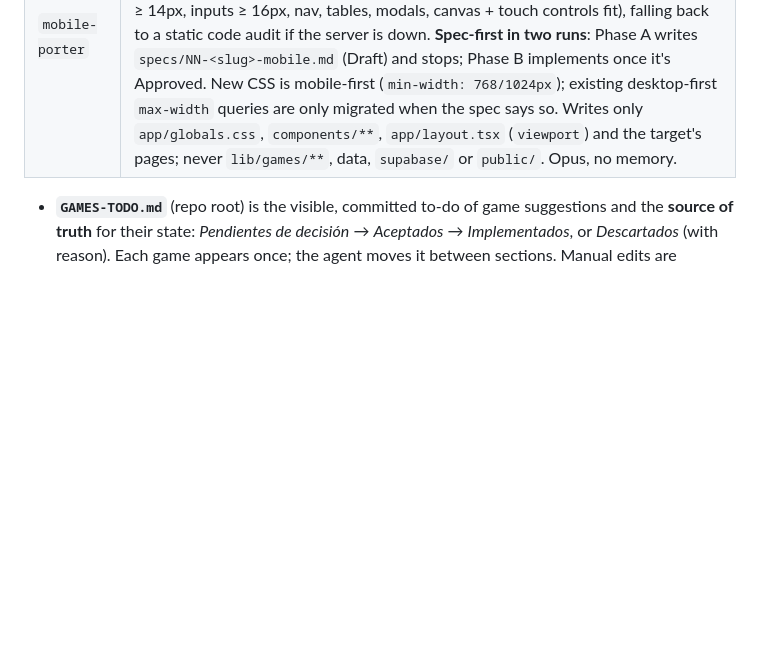
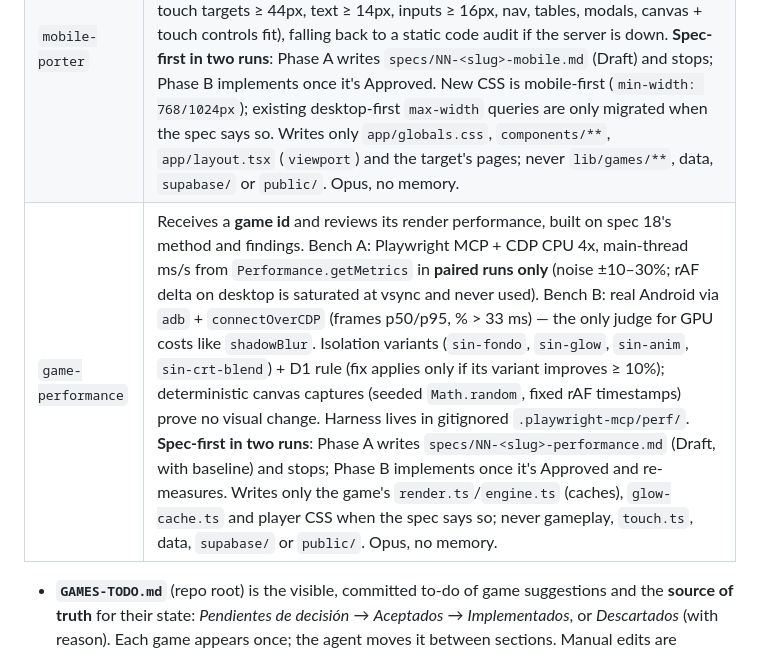
Before and after one commit to djuata/arcade-vault, a Markdown page: CLAUDE.md, the part around the change. Drawn GitHub-style; blank space fills up the shorter version.

Commit message:
docs: add game-performance subagent for per-game render review

```diff
--- a/CLAUDE.md
+++ b/CLAUDE.md
@@ -96,6 +96,7 @@ Every feature goes through a spec in `specs/NN-<slug>.md` (Spanish, `> **Status:
 | `game-jam` | Designer for a **game jam** (see below). Launched 3× in parallel by the main thread, each with a brief (theme, slug, name, `cat`, `color`, angle); writes ONE full spec to `specs/game-jam/<slug>/<slug>-game.md` in the format of specs 07–09. Never writes code, migrations or anything else. Opus, no memory. |
 | `skin-designer` | Receives a **game id** and ensures that game has at least 3 canvas-palette skins: `classic` (default, today's exact colors), `neon`, `retro`, plus the player's skin selector. **Spec-first in two runs**: Phase A writes `specs/NN-<slug>-skins.md` (Draft) and stops; Phase B implements once it's Approved. Contract: `lib/games/skins.ts`, optional `options.skin` + `setSkin?` (live swap, no restart) in `lib/games/types.ts`, `GAME_SKINS` in the registry, `components/player/SkinSelector.tsx` (persists `av_skin_<slug>`), per-game `lib/games/<slug>/skins.ts`. Never touches `supabase/` or gameplay. One game per run. Opus, no memory. |
 | `mobile-porter` | Receives a **target** (a route like `/games`, a `components/` folder, or `todo`) and makes the web look and work well on mobile (375/390px + landscape in the player), tablet (768px) and desktop (1280px) — responsive web only, no native app/PWA. Audits with the Playwright MCP against `npm run dev` (overflow, touch targets ≥ 44px, text ≥ 14px, inputs ≥ 16px, nav, tables, modals, canvas + touch controls fit), falling back to a static code audit if the server is down. **Spec-first in two runs**: Phase A writes `specs/NN-<slug>-mobile.md` (Draft) and stops; Phase B implements once it's Approved. New CSS is mobile-first (`min-width: 768/1024px`); existing desktop-first `max-width` queries are only migrated when the spec says so. Writes only `app/globals.css`, `components/**`, `app/layout.tsx` (`viewport`) and the target's pages; never `lib/games/**`, data, `supabase/` or `public/`. Opus, no memory. |
+| `game-performance` | Receives a **game id** and reviews its render performance, built on spec 18's method and findings. Bench A: Playwright MCP + CDP CPU 4x, main-thread ms/s from `Performance.getMetrics` in **paired runs only** (noise ±10–30%; rAF delta on desktop is saturated at vsync and never used). Bench B: real Android via `adb` + `connectOverCDP` (frames p50/p95, % > 33 ms) — the only judge for GPU costs like `shadowBlur`. Isolation variants (`sin-fondo`, `sin-glow`, `sin-anim`, `sin-crt-blend`) + D1 rule (fix applies only if its variant improves ≥ 10%); deterministic canvas captures (seeded `Math.random`, fixed rAF timestamps) prove no visual change. Harness lives in gitignored `.playwright-mcp/perf/`. **Spec-first in two runs**: Phase A writes `specs/NN-<slug>-performance.md` (Draft, with baseline) and stops; Phase B implements once it's Approved and re-measures. Writes only the game's `render.ts`/`engine.ts` (caches), `glow-cache.ts` and player CSS when the spec says so; never gameplay, `touch.ts`, data, `supabase/` or `public/`. Opus, no memory. |
 
 - **`GAMES-TODO.md`** (repo root) is the visible, committed to-do of game suggestions and the **source of truth** for their state: *Pendientes de decisión* → *Aceptados* → *Implementados*, or *Descartados* (with reason). Each game appears once; the agent moves it between sections. Manual edits are respected as decisions.
 - Its persistent memory (`memory: project`) lives in `.claude/agent-memory/game-planner/MEMORY.md` and only holds what the to-do doesn't: user preferences and longer reasons. It never re-suggests a discarded game unless asked.
```
Also changed, not shown: .claude/agents/game-performance.md (added, +128 -0 lines).
